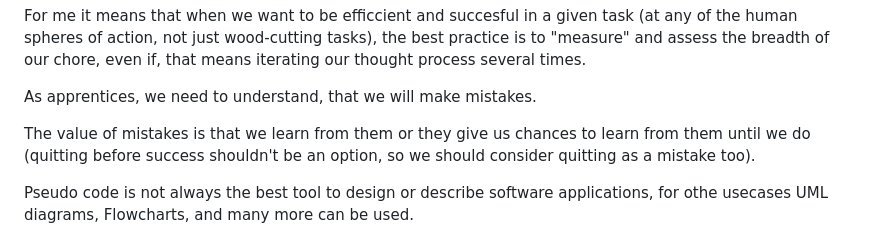
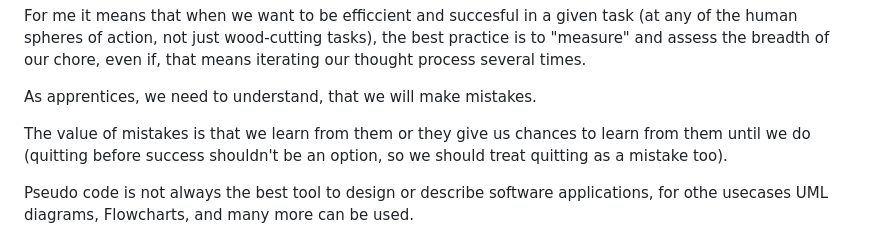
Before and after one commit to CristianRomero1234/web-development-course, a Markdown page: Lesson 6.1/lesson_6.1.md, the part around the change. Rendered like a GitHub page.

```diff
--- a/Lesson 6.1/lesson_6.1.md
+++ b/Lesson 6.1/lesson_6.1.md
@@ -115,7 +115,7 @@ For me it means that when we want to be efficcient and succesful in a given task
 
 As apprentices, we need to understand, that we will make mistakes.
 
-The value of mistakes is that we learn from them or they give us chances to learn from them until we do (quitting before success shouldn't be an option, so we should consider quitting as a mistake too).
+The value of mistakes is that we learn from them or they give us chances to learn from them until we do (quitting before success shouldn't be an option, so we should treat quitting as a mistake too).
 
 Pseudo code is not always the best tool to design or describe software applications, for othe usecases UML diagrams, Flowcharts, and many more can be used.
 
```
